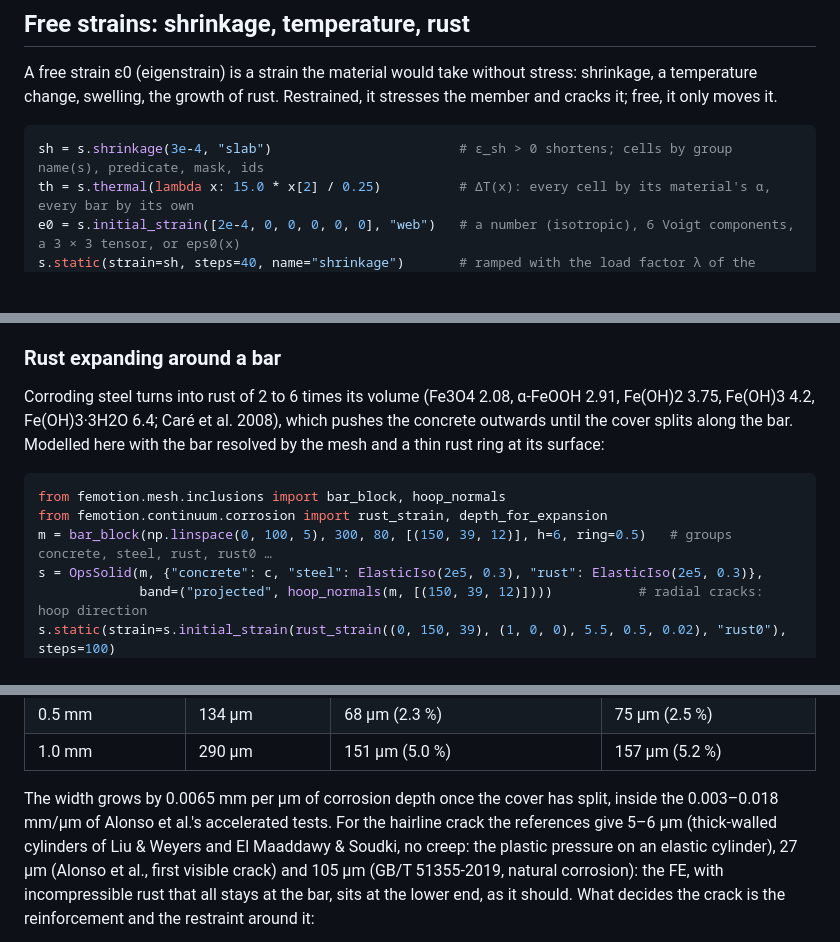
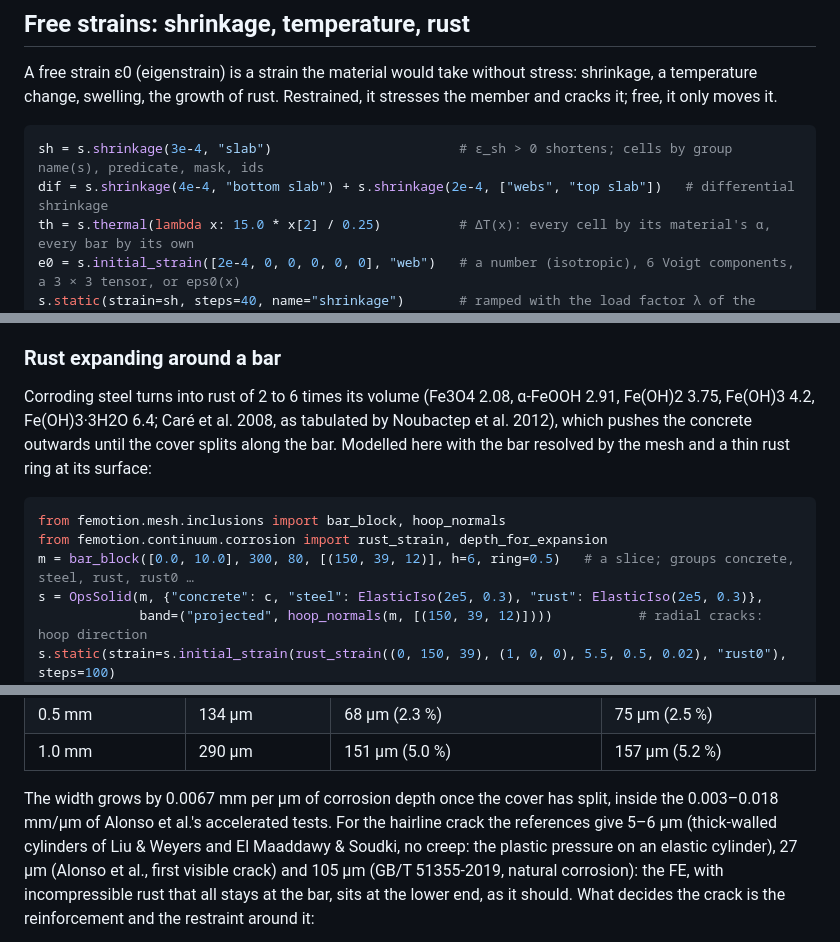
Before and after one commit to ljhao24/femotion, a Markdown page: docs/continuum-nonlinear.md, 3 parts joined by grey strips. Rendered like a GitHub page; blank space fills up the shorter version.

````diff
--- a/docs/continuum-nonlinear.md
+++ b/docs/continuum-nonlinear.md
@@ -281,6 +281,7 @@ swelling, the growth of rust. Restrained, it stresses the member and cracks it;
 
 ```python
 sh = s.shrinkage(3e-4, "slab")                        # ε_sh > 0 shortens; cells by group name(s), predicate, mask, ids
+dif = s.shrinkage(4e-4, "bottom slab") + s.shrinkage(2e-4, ["webs", "top slab"])   # differential shrinkage
 th = s.thermal(lambda x: 15.0 * x[2] / 0.25)          # ΔT(x): every cell by its material's α, every bar by its own
 e0 = s.initial_strain([2e-4, 0, 0, 0, 0, 0], "web")   # a number (isotropic), 6 Voigt components, a 3 × 3 tensor, or eps0(x)
 s.static(strain=sh, steps=40, name="shrinkage")       # ramped with the load factor λ of the stage, held afterwards
@@ -341,13 +342,13 @@ transfer length — the restrained tie below lands in the range of the tension c
 ### Rust expanding around a bar
 
 Corroding steel turns into rust of 2 to 6 times its volume (Fe3O4 2.08, α-FeOOH 2.91, Fe(OH)2 3.75, Fe(OH)3 4.2,
-Fe(OH)3·3H2O 6.4; Caré et al. 2008), which pushes the concrete outwards until the cover splits along the bar. Modelled
+Fe(OH)3·3H2O 6.4; Caré et al. 2008, as tabulated by Noubactep et al. 2012), which pushes the concrete outwards until the cover splits along the bar. Modelled
 here with the bar resolved by the mesh and a thin rust ring at its surface:
 
 ```python
 from femotion.mesh.inclusions import bar_block, hoop_normals
 from femotion.continuum.corrosion import rust_strain, depth_for_expansion
-m = bar_block(np.linspace(0, 100, 5), 300, 80, [(150, 39, 12)], h=6, ring=0.5)   # groups concrete, steel, rust, rust0 …
+m = bar_block([0.0, 10.0], 300, 80, [(150, 39, 12)], h=6, ring=0.5)   # a slice; groups concrete, steel, rust, rust0 …
 s = OpsSolid(m, {"concrete": c, "steel": ElasticIso(2e5, 0.3), "rust": ElasticIso(2e5, 0.3)},
              band=("projected", hoop_normals(m, [(150, 39, 12)])))           # radial cracks: hoop direction
 s.static(strain=s.initial_strain(rust_strain((0, 150, 39), (1, 0, 0), 5.5, 0.5, 0.02), "rust0"), steps=100)
@@ -398,7 +399,7 @@ free to widen:
 | 0.5 mm | 134 μm | 68 μm (2.3 %) | 75 μm (2.5 %) |
 | 1.0 mm | 290 μm | 151 μm (5.0 %) | 157 μm (5.2 %) |
 
-The width grows by 0.0065 mm per μm of corrosion depth once the cover has split, inside the 0.003–0.018 mm/μm of
+The width grows by 0.0067 mm per μm of corrosion depth once the cover has split, inside the 0.003–0.018 mm/μm of
 Alonso et al.'s accelerated tests. For the hairline crack the references give 5–6 μm (thick-walled cylinders of Liu &
 Weyers and El Maaddawy & Soudki, no creep: the plastic pressure on an elastic cylinder), 27 μm (Alonso et al., first
 visible crack) and 105 μm (GB/T 51355-2019, natural corrosion): the FE, with incompressible rust that all stays at the
````
Also changed, not shown: other parts of docs/continuum-nonlinear.md (+35 -4 lines).
